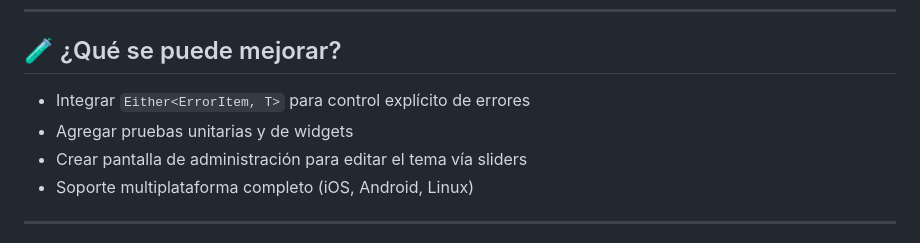
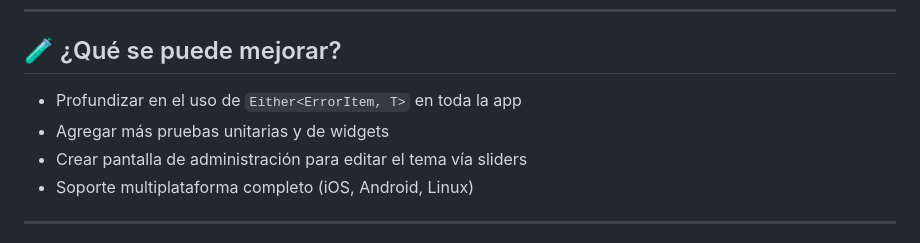
Before and after one commit to somosaleteo/themeapp, a Markdown page: README.md, the part around the change printed below. GitHub-like rendering.

```diff
--- a/README.md
+++ b/README.md
@@ -61,8 +78,8 @@ firebase deploy                   # Despliega a Firebase Hosting
 
 ## 🧪 ¿Qué se puede mejorar?
 
-- Integrar `Either<ErrorItem, T>` para control explícito de errores
-- Agregar pruebas unitarias y de widgets
+- Profundizar en el uso de `Either<ErrorItem, T>` en toda la app
+- Agregar más pruebas unitarias y de widgets
 - Crear pantalla de administración para editar el tema vía sliders
 - Soporte multiplataforma completo (iOS, Android, Linux)
 
```
Also changed, not shown: other parts of README.md (+23 -3 lines).
